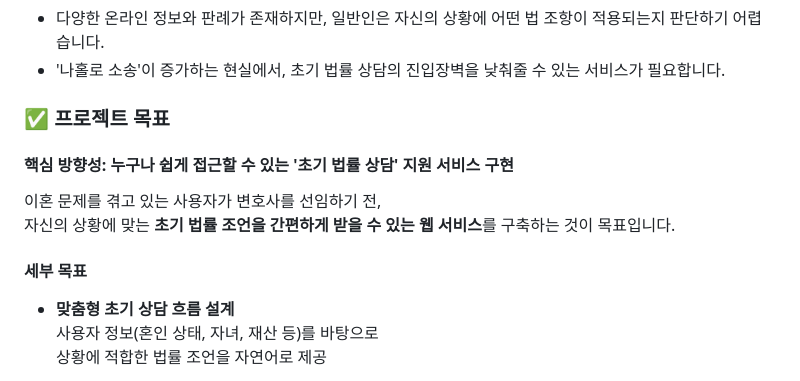
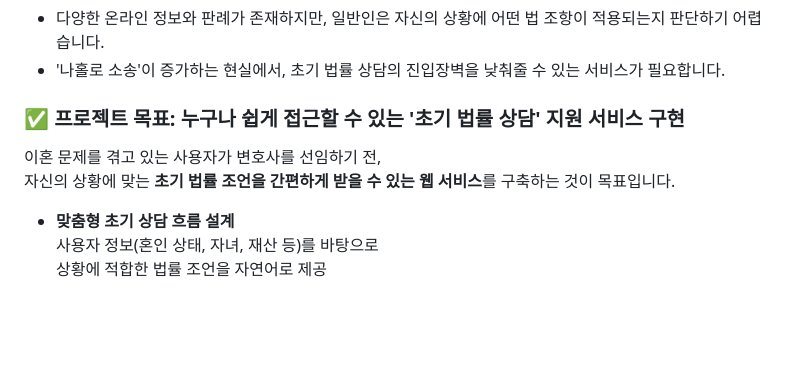
Before and after one commit to SKNETWORKS-FAMILY-AICAMP/SKN09-4th-1Team, a Markdown page: README.md, the part around the change. Rendered like a GitHub page; blank space fills up the shorter version.

Commit message:
Update README_개요 수정.md

```diff
--- a/README.md
+++ b/README.md
@@ -61,13 +61,9 @@
 - 다양한 온라인 정보와 판례가 존재하지만, 일반인은 자신의 상황에 어떤 법 조항이 적용되는지 판단하기 어렵습니다.
 - '나홀로 소송'이 증가하는 현실에서, 초기 법률 상담의 진입장벽을 낮춰줄 수 있는 서비스가 필요합니다.
 
-### ✅ 프로젝트 목표
-
-#### 핵심 방향성: 누구나 쉽게 접근할 수 있는 '초기 법률 상담' 지원 서비스 구현
+### ✅ 프로젝트 목표: 누구나 쉽게 접근할 수 있는 '초기 법률 상담' 지원 서비스 구현
 이혼 문제를 겪고 있는 사용자가 변호사를 선임하기 전,
 자신의 상황에 맞는 **초기 법률 조언을 간편하게 받을 수 있는 웹 서비스**를 구축하는 것이 목표입니다.
-
-#### 세부 목표
 
 - **맞춤형 초기 상담 흐름 설계**
   사용자 정보(혼인 상태, 자녀, 재산 등)를 바탕으로
```
